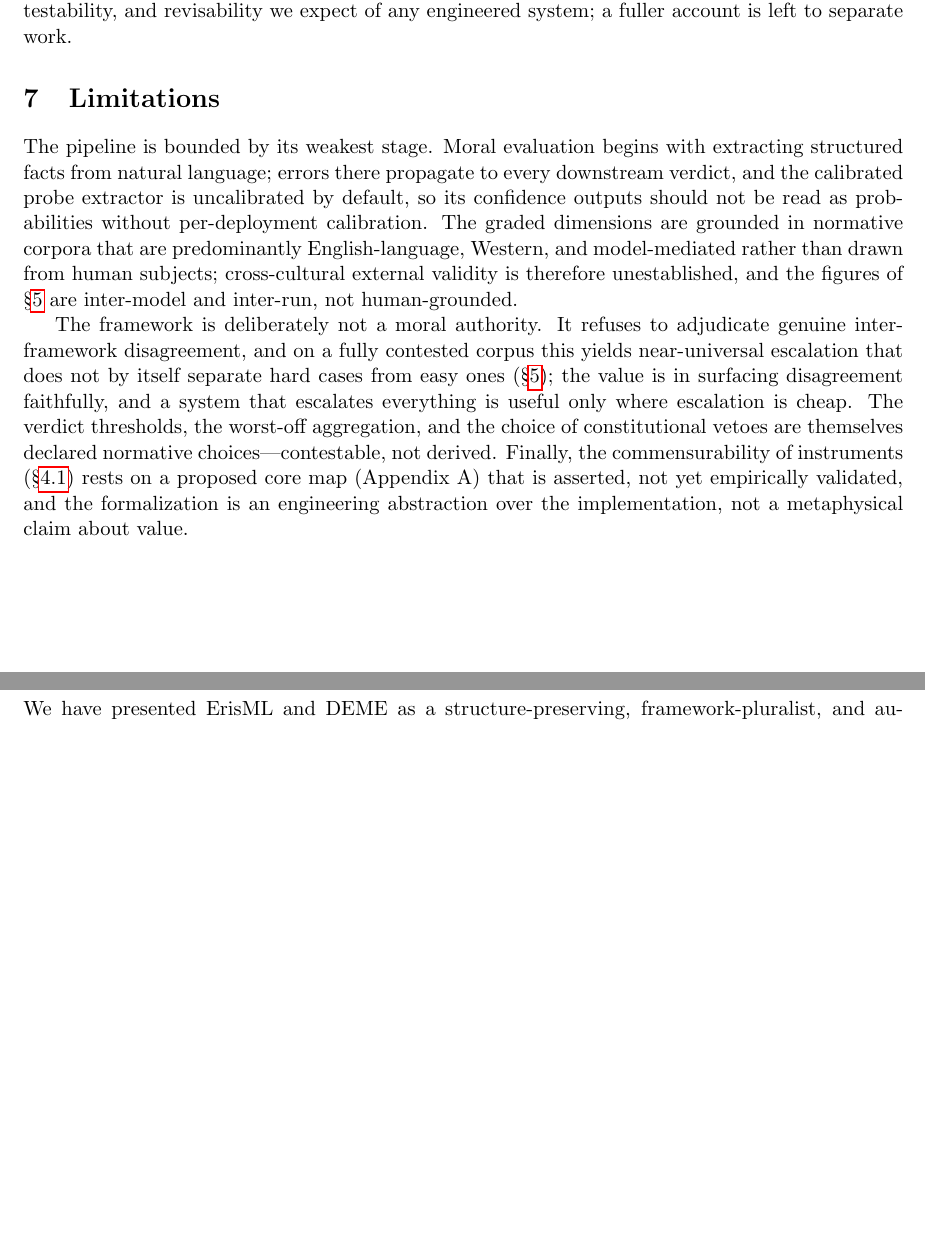
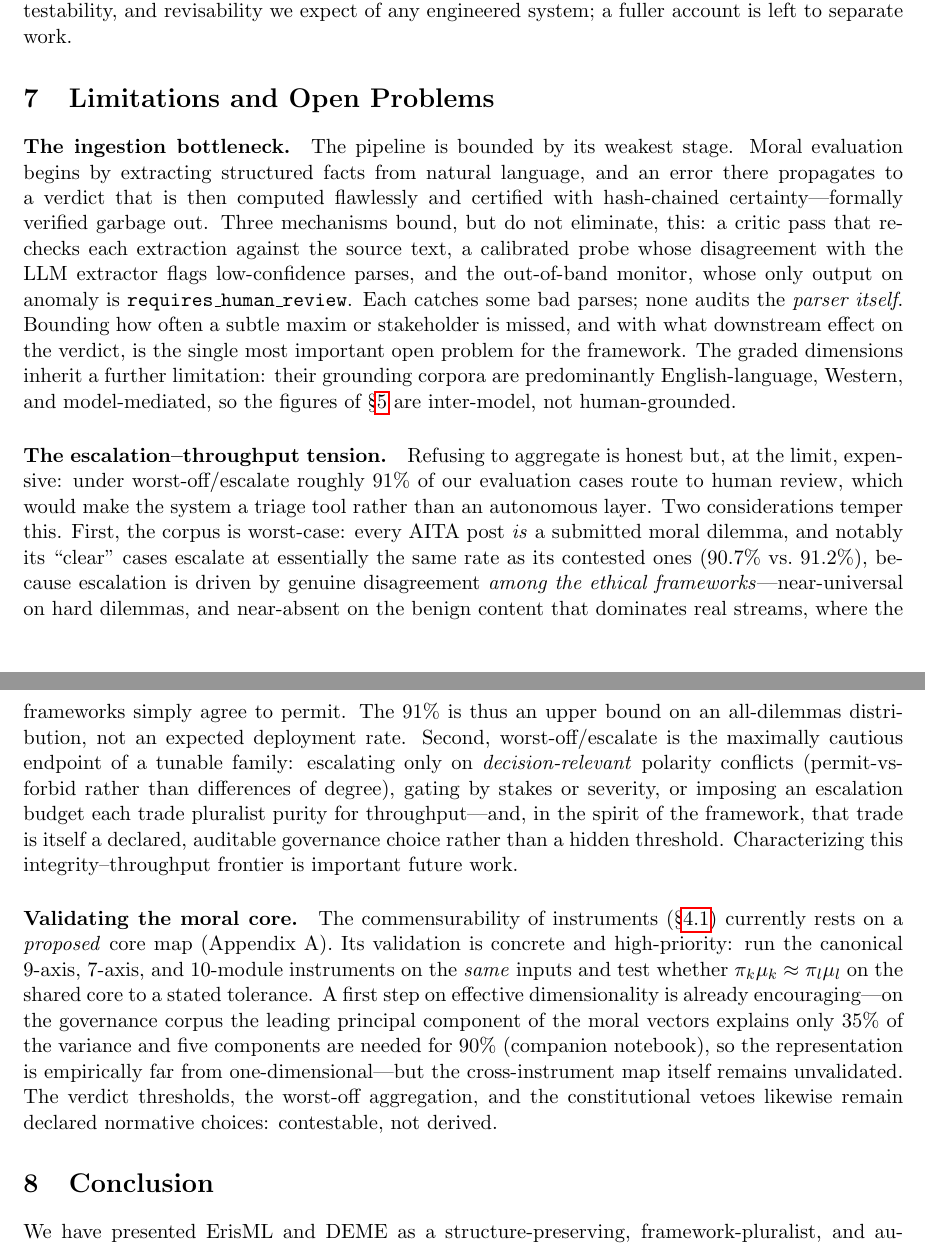
Before and after one commit to ahb-sjsu/erisml-compiler, a LaTeX paper (paper/keystone/keystone.tex, which reads paper/keystone/body.tex): two parts of pages 7 and 8 of 10, joined at a grey line, cut so that both start at the same text, the shorter picture padded with empty space. Compiled offline with pdfLaTeX.

Commit message:
Address peer review: ingestion, escalation-throughput, core-map validation
Strengthen Limitations -> 'Limitations and Open Problems' with three reviewer-driven
paragraphs: (1) the ingestion bottleneck ('formally verified garbage out') -- name the
critic/probe/monitor safeguards and flag auditing the parser as the #1 open problem; (2) the
escalation-throughput tension -- AITA is worst-case (clear cases escalate 90.7% vs contested
91.2%; escalation tracks framework disagreement, near-absent on benign streams), 91% is an
upper bound, plus the tunable integrity-throughput family; (3) elevate core-map validation to
high-priority with an empirical down-payment (PCA: PC1 = 35% of variance, 5 comps for 90%).
Add the dimensional-structure probe to the companion notebook; drop the resolved §5 TODO.

Co-Authored-By: Claude Opus 4.8 (1M context) <noreply@anthropic.com>

```diff
--- a/paper/keystone/body.tex
+++ b/paper/keystone/body.tex
@@ -367,25 +360,49 @@ testability, and revisability we expect of any engineered system; a fuller accou
 separate work.
 
 % =====================================================================
-\section{Limitations}
+\section{Limitations and Open Problems}
 \label{sec:limits}
-The pipeline is bounded by its weakest stage. Moral evaluation begins with extracting structured
-facts from natural language; errors there propagate to every downstream verdict, and the
-calibrated probe extractor is uncalibrated by default, so its confidence outputs should not be
-read as probabilities without per-deployment calibration. The graded dimensions are grounded in
-normative corpora that are predominantly English-language, Western, and model-mediated rather
-than drawn from human subjects; cross-cultural external validity is therefore unestablished, and
-the figures of \S\ref{sec:eval} are inter-model and inter-run, not human-grounded.
 
-The framework is deliberately not a moral authority. It refuses to adjudicate genuine
-inter-framework disagreement, and on a fully contested corpus this yields near-universal
-escalation that does not by itself separate hard cases from easy ones (\S\ref{sec:eval}); the
-value is in surfacing disagreement faithfully, and a system that escalates everything is useful
-only where escalation is cheap. The verdict thresholds, the worst-off aggregation, and the
-choice of constitutional vetoes are themselves declared normative choices---contestable, not
-derived. Finally, the commensurability of instruments (\S\ref{sec:formal}) rests on a proposed
-core map (Appendix~A) that is asserted, not yet empirically validated, and the formalization is
-an engineering abstraction over the implementation, not a metaphysical claim about value.
+\paragraph{The ingestion bottleneck.} The pipeline is bounded by its weakest stage. Moral
+evaluation begins by extracting structured facts from natural language, and an error there
+propagates to a verdict that is then computed flawlessly and certified with hash-chained
+certainty---formally verified garbage out. Three mechanisms bound, but do not eliminate, this:
+a critic pass that re-checks each extraction against the source text, a calibrated probe whose
+disagreement with the LLM extractor flags low-confidence parses, and the out-of-band monitor,
+whose only output on anomaly is \texttt{requires\_human\_review}. Each catches some bad parses;
+none audits the \emph{parser itself}. Bounding how often a subtle maxim or stakeholder is
+missed, and with what downstream effect on the verdict, is the single most important open
+problem for the framework. The graded dimensions inherit a further limitation: their grounding
+corpora are predominantly English-language, Western, and model-mediated, so the figures of
+\S\ref{sec:eval} are inter-model, not human-grounded.
+
+\paragraph{The escalation--throughput tension.} Refusing to aggregate is honest but, at the
+limit, expensive: under worst-off/escalate roughly $91\%$ of our evaluation cases route to
+human review, which would make the system a triage tool rather than an autonomous layer. Two
+considerations temper this. First, the corpus is worst-case: every AITA post \emph{is} a
+submitted moral dilemma, and notably its ``clear'' cases escalate at essentially the same rate
+as its contested ones ($90.7\%$ vs.\ $91.2\%$), because escalation is driven by genuine
+disagreement \emph{among the ethical frameworks}---near-universal on hard dilemmas, and
+near-absent on the benign content that dominates real streams, where the frameworks simply
+agree to permit. The $91\%$ is thus an upper bound on an all-dilemmas distribution, not an
+expected deployment rate. Second, worst-off/escalate is the maximally cautious endpoint of a
+tunable family: escalating only on \emph{decision-relevant} polarity conflicts (permit-vs-forbid
+rather than differences of degree), gating by stakes or severity, or imposing an escalation
+budget each trade pluralist purity for throughput---and, in the spirit of the framework, that
+trade is itself a declared, auditable governance choice rather than a hidden threshold.
+Characterizing this integrity--throughput frontier is important future work.
+
+\paragraph{Validating the moral core.} The commensurability of instruments
+(\S\ref{sec:formal}) currently rests on a \emph{proposed} core map (Appendix~A). Its
+validation is concrete and high-priority: run the canonical $9$-axis, $7$-axis, and
+$10$-module instruments on the \emph{same} inputs and test whether
+$\pi_k\mu_k\approx\pi_l\mu_l$ on the shared core to a stated tolerance. A first step on
+effective dimensionality is already encouraging---on the governance corpus the leading
+principal component of the moral vectors explains only $35\%$ of the variance and five
+components are needed for $90\%$ (companion notebook), so the representation is empirically far
+from one-dimensional---but the cross-instrument map itself remains unvalidated. The verdict
+thresholds, the worst-off aggregation, and the constitutional vetoes likewise remain declared
+normative choices: contestable, not derived.
 
 % =====================================================================
 \section{Conclusion}
```
Also changed, not shown: paper/keystone/README.md, paper/keystone/body.tex (7 more changed lines), 1 other file.
